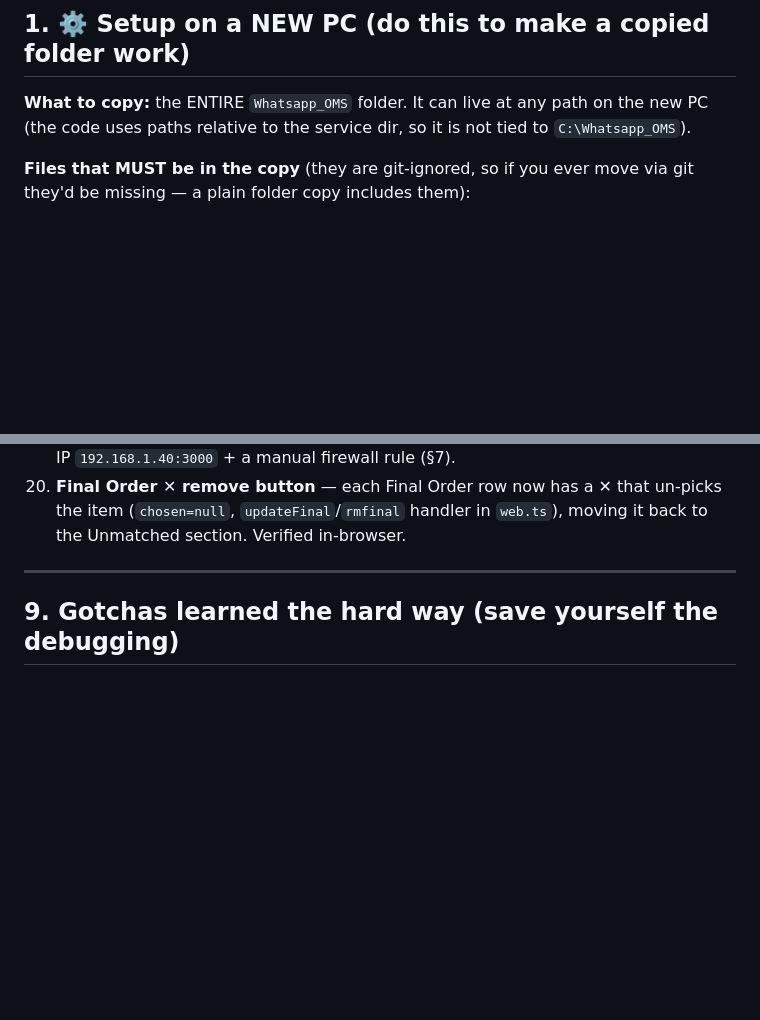
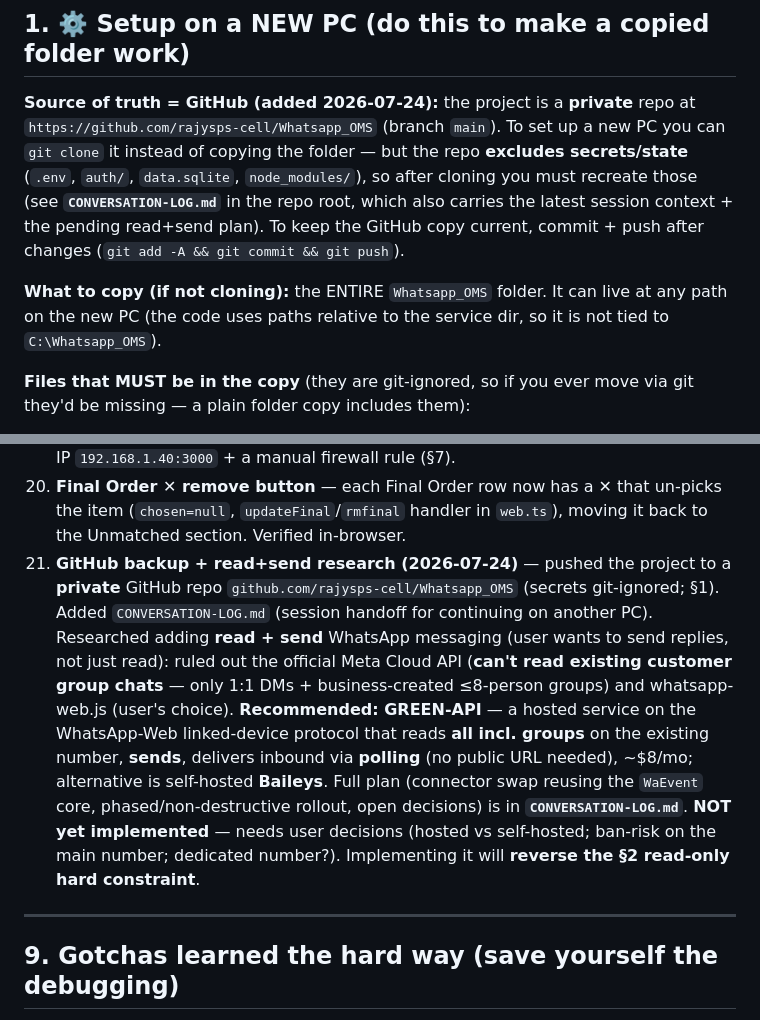
Before and after one commit to rajysps-cell/Whatsapp_OMS, a Markdown page: HANDOFF.md, 2 parts joined by grey strips. Rendered like a GitHub page; blank space fills up the shorter version.

Commit message:
docs(HANDOFF): add GitHub repo location + read+send (GREEN-API) plan
- §1: note the private GitHub repo + clone/continue flow (secrets excluded)
- §8 #21: GitHub backup + WhatsApp read+send research/plan (GREEN-API vs Baileys),
  not yet implemented; would reverse the §2 read-only constraint. Full plan in CONVERSATION-LOG.md.

Co-Authored-By: Claude Opus 4.8 <noreply@anthropic.com>

```diff
--- a/HANDOFF.md
+++ b/HANDOFF.md
@@ -25,7 +25,14 @@ single-file-per-page inline HTML/CSS/JS built as strings in `web.ts` (no framewo
 
 ## 1. ⚙️ Setup on a NEW PC (do this to make a copied folder work)
 
-**What to copy:** the ENTIRE `Whatsapp_OMS` folder. It can live at any path on the new PC (the code uses
+**Source of truth = GitHub (added 2026-07-24):** the project is a **private** repo at
+`https://github.com/rajysps-cell/Whatsapp_OMS` (branch `main`). To set up a new PC you can
+`git clone` it instead of copying the folder — but the repo **excludes secrets/state** (`.env`, `auth/`,
+`data.sqlite`, `node_modules/`), so after cloning you must recreate those (see **`CONVERSATION-LOG.md`** in the
+repo root, which also carries the latest session context + the pending read+send plan). To keep the GitHub copy
+current, commit + push after changes (`git add -A && git commit && git push`).
+
+**What to copy (if not cloning):** the ENTIRE `Whatsapp_OMS` folder. It can live at any path on the new PC (the code uses
 paths relative to the service dir, so it is not tied to `C:\Whatsapp_OMS`).
 
 **Files that MUST be in the copy** (they are git-ignored, so if you ever move via git they'd be missing — a
@@ -403,6 +410,16 @@ email:** `PRODUCT_REPORT_TO` (recipient; empty = no emails; set to `ruturajysps@
     suggestions, once the service is up). LAN reach = static IP `192.168.1.40:3000` + a manual firewall rule (§7).
 20. **Final Order ✕ remove button** — each Final Order row now has a ✕ that un-picks the item (`chosen=null`,
     `updateFinal`/`rmfinal` handler in `web.ts`), moving it back to the Unmatched section. Verified in-browser.
+21. **GitHub backup + read+send research (2026-07-24)** — pushed the project to a **private** GitHub repo
+    `github.com/rajysps-cell/Whatsapp_OMS` (secrets git-ignored; §1). Added `CONVERSATION-LOG.md` (session handoff
+    for continuing on another PC). Researched adding **read + send** WhatsApp messaging (user wants to send replies,
+    not just read): ruled out the official Meta Cloud API (**can't read existing customer group chats** — only 1:1
+    DMs + business-created ≤8-person groups) and whatsapp-web.js (user's choice). **Recommended: GREEN-API** — a
+    hosted service on the WhatsApp-Web linked-device protocol that reads **all incl. groups** on the existing number,
+    **sends**, delivers inbound via **polling** (no public URL needed), ~$8/mo; alternative is self-hosted **Baileys**.
+    Full plan (connector swap reusing the `WaEvent` core, phased/non-destructive rollout, open decisions) is in
+    **`CONVERSATION-LOG.md`**. **NOT yet implemented** — needs user decisions (hosted vs self-hosted; ban-risk on the
+    main number; dedicated number?). Implementing it will **reverse the §2 read-only hard constraint**.
 
 ---
 
```
